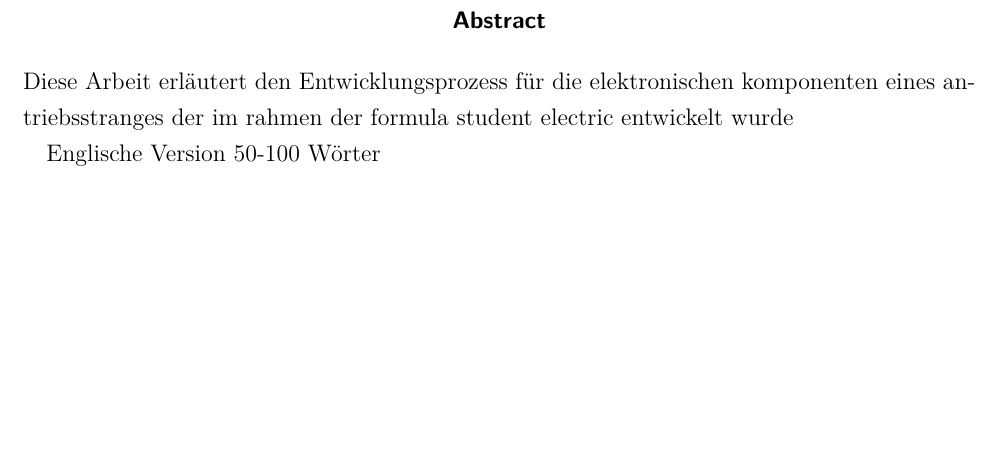
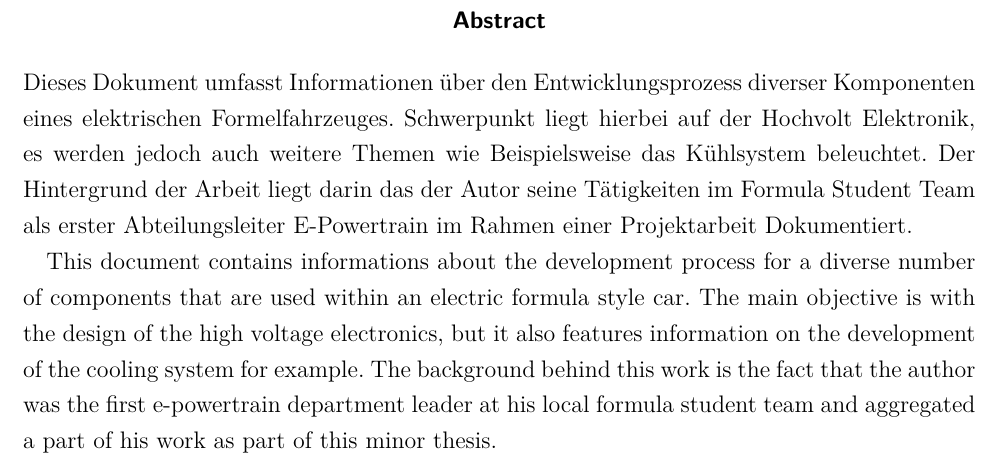
Before and after one commit to Riddick-ulous/Projektarbeit-FSE-Fahrzeug-Stralsund, a LaTeX thesis (latex/Projektarbeit_HVEK_FSE.tex): part of page 3 of 89, cut so that both start at the same text, the shorter picture padded with empty space. Compiled offline with pdfLaTeX.

Commit message:
abstract hinuzugefügt

```diff
--- a/latex/Projektarbeit_HVEK_FSE.tex
+++ b/latex/Projektarbeit_HVEK_FSE.tex
@@ -48,8 +48,9 @@
 
 % Was ist ein Abstract?
 % Ein kurze, prägnante Aussage/Zusammen über den Inhalt der Arbeit. Wird unteranderem zur Katalogisierung für Bibliografien genutzt und wird zu diesem Zweck auf der Artikelsprache und in Englisch verfasst.
-\newcommand{\abstractger}{Diese Arbeit erläutert den Entwicklungsprozess für die elektronischen komponenten eines antriebsstranges der im rahmen der formula student electric entwickelt wurde}
-\newcommand{\abstracteng}{Englische Version 50-100 Wörter}
+\newcommand{\abstractger}{Dieses Dokument umfasst Informationen über den Entwicklungsprozess diverser Komponenten eines elektrischen Formelfahrzeuges. Schwerpunkt liegt hierbei auf der Hochvolt Elektronik, es werden jedoch auch weitere Themen wie Beispielsweise das Kühlsystem beleuchtet. Der Hintergrund der Arbeit liegt darin das der Autor seine Tätigkeiten im Formula Student Team als erster Abteilungsleiter E-Powertrain im Rahmen einer Projektarbeit Dokumentiert.}
+
+\newcommand{\abstracteng}{This document contains informations about the development process for a diverse number of components that are used within an electric formula style car. The main objective is with the design of the high voltage electronics, but it also features information on the development of the cooling system for example. The background behind this work is the fact that the author was the first e-powertrain department leader at his local formula student team and aggregated a part of his work as part of this minor thesis.}
 
 % PDF Metadaten definieren
 \hypersetup{
```
Also changed, not shown: tex_Befehle.txt (+2 -0 lines).
